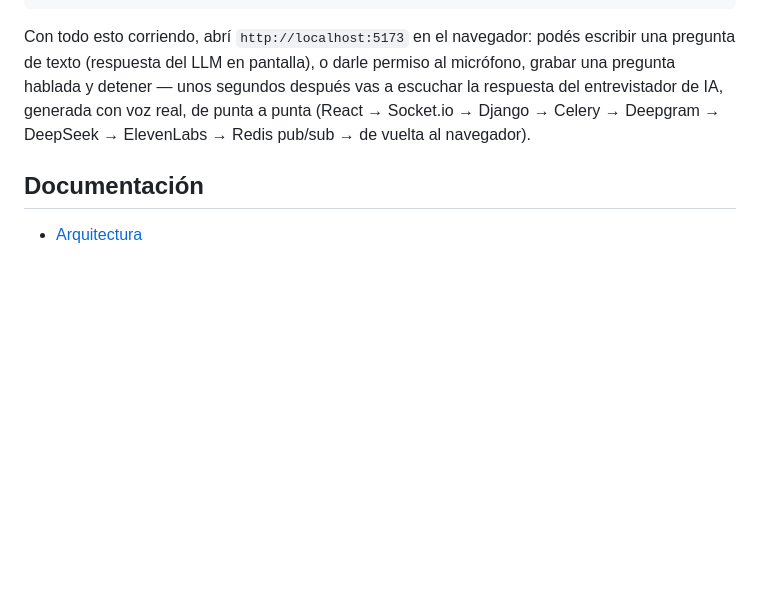
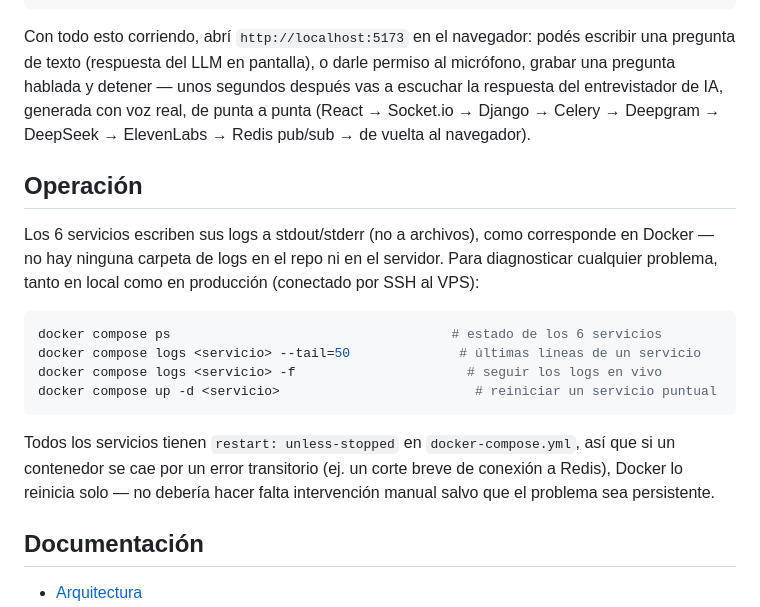
Before and after one commit to AndyMB94/interviewer-ai, a Markdown page: README.md, the part around the change. Rendered like a GitHub page; blank space fills up the shorter version.

Commit message:
docs: agregar sección Operación al README (logs, estado, reinicio)

````diff
--- a/README.md
+++ b/README.md
@@ -118,6 +118,19 @@ pnpm run dev
 
 Con todo esto corriendo, abrí `http://localhost:5173` en el navegador: podés escribir una pregunta de texto (respuesta del LLM en pantalla), o darle permiso al micrófono, grabar una pregunta hablada y detener — unos segundos después vas a escuchar la respuesta del entrevistador de IA, generada con voz real, de punta a punta (React → Socket.io → Django → Celery → Deepgram → DeepSeek → ElevenLabs → Redis pub/sub → de vuelta al navegador).
 
+## Operación
+
+Los 6 servicios escriben sus logs a stdout/stderr (no a archivos), como corresponde en Docker — no hay ninguna carpeta de logs en el repo ni en el servidor. Para diagnosticar cualquier problema, tanto en local como en producción (conectado por SSH al VPS):
+
+```bash
+docker compose ps                                    # estado de los 6 servicios
+docker compose logs <servicio> --tail=50              # últimas líneas de un servicio
+docker compose logs <servicio> -f                      # seguir los logs en vivo
+docker compose up -d <servicio>                         # reiniciar un servicio puntual
+```
+
+Todos los servicios tienen `restart: unless-stopped` en `docker-compose.yml`, así que si un contenedor se cae por un error transitorio (ej. un corte breve de conexión a Redis), Docker lo reinicia solo — no debería hacer falta intervención manual salvo que el problema sea persistente.
+
 ## Documentación
 
 - [Arquitectura](docs/ARCHITECTURE.md)
````
